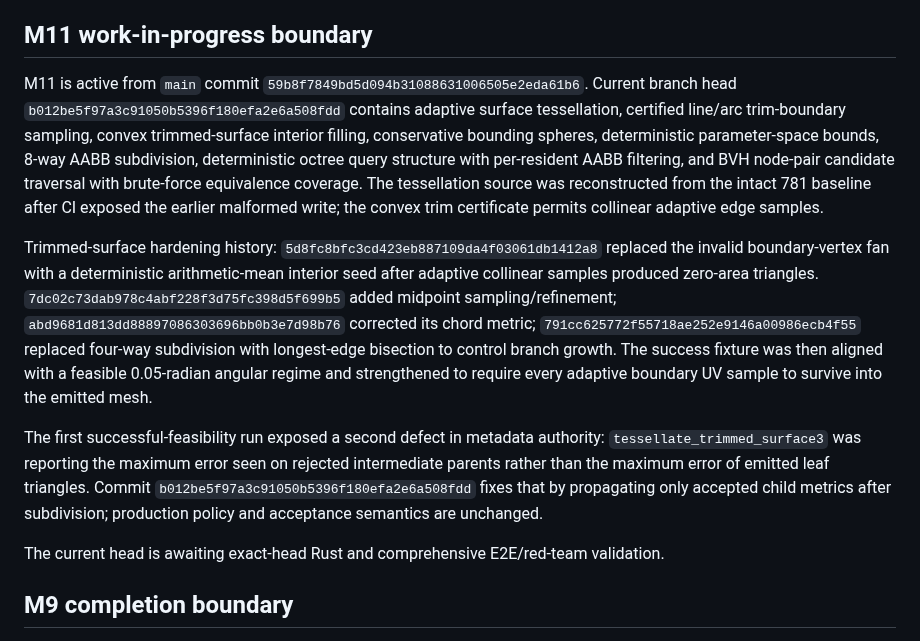
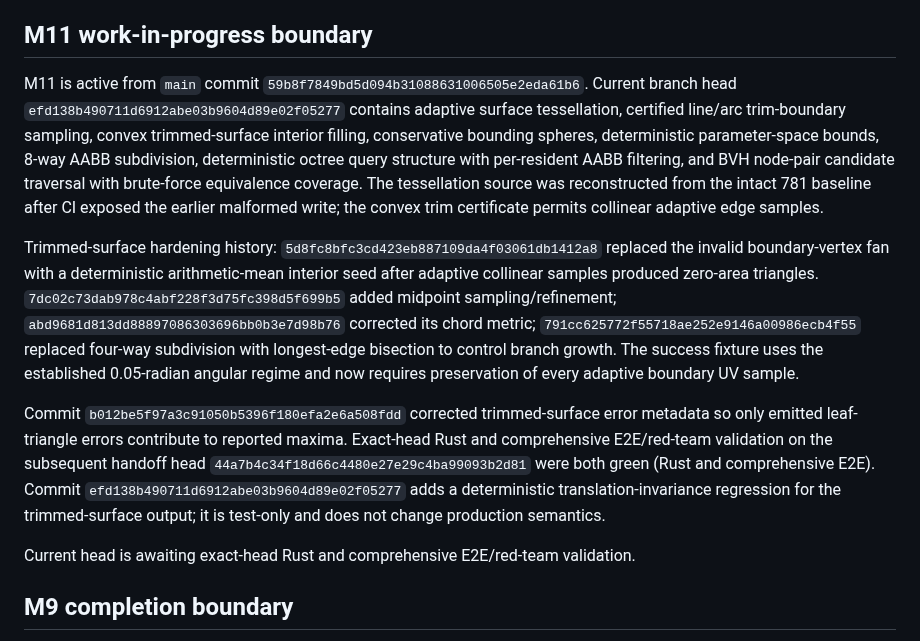
Before and after one commit to shennagyp-netizen/UMLCAD.V.7, a Markdown page: docs/CONTINUATION_HANDOFF.md, the part around the change. Rendered like a GitHub page.

Commit message:
docs: record trimmed tessellation invariance test

```diff
--- a/docs/CONTINUATION_HANDOFF.md
+++ b/docs/CONTINUATION_HANDOFF.md
@@ -109,13 +109,13 @@ The comprehensive E2E gate exercises the repository's Rust, typed API, .NET, bla
 
 ## M11 work-in-progress boundary
 
-M11 is active from `main` commit `59b8f7849bd5d094b31088631006505e2eda61b6`. Current branch head `b012be5f97a3c91050b5396f180efa2e6a508fdd` contains adaptive surface tessellation, certified line/arc trim-boundary sampling, convex trimmed-surface interior filling, conservative bounding spheres, deterministic parameter-space bounds, 8-way AABB subdivision, deterministic octree query structure with per-resident AABB filtering, and BVH node-pair candidate traversal with brute-force equivalence coverage. The tessellation source was reconstructed from the intact 781 baseline after CI exposed the earlier malformed write; the convex trim certificate permits collinear adaptive edge samples.
+M11 is active from `main` commit `59b8f7849bd5d094b31088631006505e2eda61b6`. Current branch head `efd138b490711d6912abe03b9604d89e02f05277` contains adaptive surface tessellation, certified line/arc trim-boundary sampling, convex trimmed-surface interior filling, conservative bounding spheres, deterministic parameter-space bounds, 8-way AABB subdivision, deterministic octree query structure with per-resident AABB filtering, and BVH node-pair candidate traversal with brute-force equivalence coverage. The tessellation source was reconstructed from the intact 781 baseline after CI exposed the earlier malformed write; the convex trim certificate permits collinear adaptive edge samples.
 
-Trimmed-surface hardening history: `5d8fc8bfc3cd423eb887109da4f03061db1412a8` replaced the invalid boundary-vertex fan with a deterministic arithmetic-mean interior seed after adaptive collinear samples produced zero-area triangles. `7dc02c73dab978c4abf228f3d75fc398d5f699b5` added midpoint sampling/refinement; `abd9681d813dd88897086303696bb0b3e7d98b76` corrected its chord metric; `791cc625772f55718ae252e9146a00986ecb4f55` replaced four-way subdivision with longest-edge bisection to control branch growth. The success fixture was then aligned with a feasible 0.05-radian angular regime and strengthened to require every adaptive boundary UV sample to survive into the emitted mesh.
+Trimmed-surface hardening history: `5d8fc8bfc3cd423eb887109da4f03061db1412a8` replaced the invalid boundary-vertex fan with a deterministic arithmetic-mean interior seed after adaptive collinear samples produced zero-area triangles. `7dc02c73dab978c4abf228f3d75fc398d5f699b5` added midpoint sampling/refinement; `abd9681d813dd88897086303696bb0b3e7d98b76` corrected its chord metric; `791cc625772f55718ae252e9146a00986ecb4f55` replaced four-way subdivision with longest-edge bisection to control branch growth. The success fixture uses the established 0.05-radian angular regime and now requires preservation of every adaptive boundary UV sample.
 
-The first successful-feasibility run exposed a second defect in metadata authority: `tessellate_trimmed_surface3` was reporting the maximum error seen on rejected intermediate parents rather than the maximum error of emitted leaf triangles. Commit `b012be5f97a3c91050b5396f180efa2e6a508fdd` fixes that by propagating only accepted child metrics after subdivision; production policy and acceptance semantics are unchanged.
+Commit `b012be5f97a3c91050b5396f180efa2e6a508fdd` corrected trimmed-surface error metadata so only emitted leaf-triangle errors contribute to reported maxima. Exact-head Rust and comprehensive E2E/red-team validation on the subsequent handoff head `44a7b4c34f18d66c4480e27e29c4ba99093b2d81` were both green (Rust and comprehensive E2E). Commit `efd138b490711d6912abe03b9604d89e02f05277` adds a deterministic translation-invariance regression for the trimmed-surface output; it is test-only and does not change production semantics.
 
-The current head is awaiting exact-head Rust and comprehensive E2E/red-team validation.
+Current head is awaiting exact-head Rust and comprehensive E2E/red-team validation.
 
 ## M9 completion boundary
 
```
